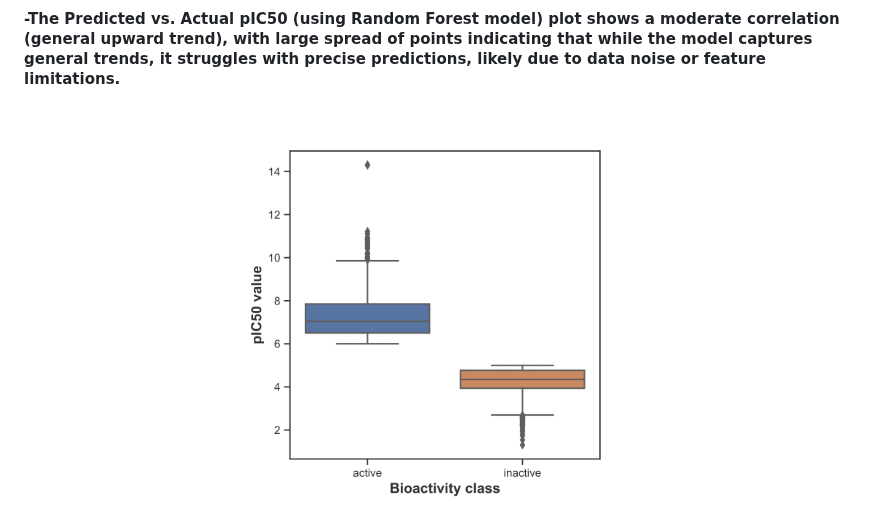
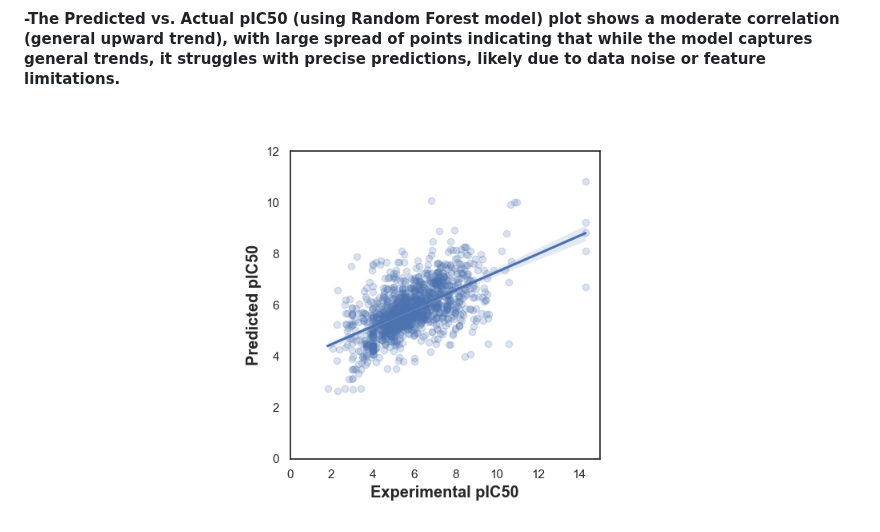
Before and after one commit to chinguyen19/Bioinformatics-projects, a Markdown page: Computational_drug_dicovery/README.md, the part around the change. Drawn GitHub-style.

```diff
--- a/Computational_drug_dicovery/README.md
+++ b/Computational_drug_dicovery/README.md
@@ -74,5 +74,5 @@ This indicates distinct **physicochemical property variations** influencing acet
 #### -Decision Tree regressor, Extra Tree Regressor, and Random Forest regressor achiveve an R-square of 0.77 to 0.82 with RMSE arround 0.65.
 #### -The Predicted vs. Actual pIC50 (using Random Forest model) plot shows a moderate correlation (general upward trend), with large spread of points indicating that while the model captures general trends, it struggles with precise predictions, likely due to data noise or feature limitations.
 <p align="center">
-  <img src="plot_ic50-1.png" width="400">
+  <img src="predicted-vs-true.png" width="400">
 </p>
```
